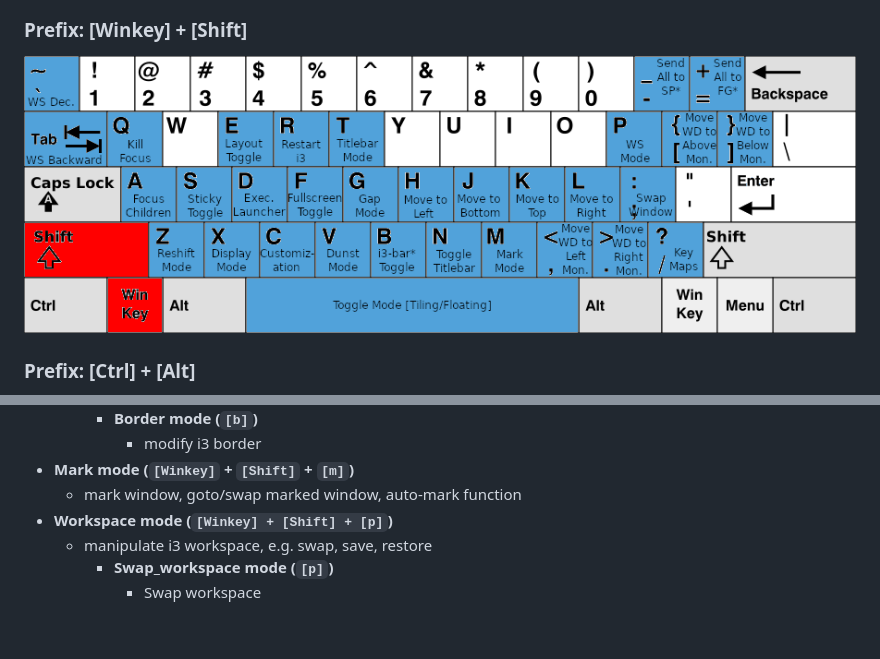
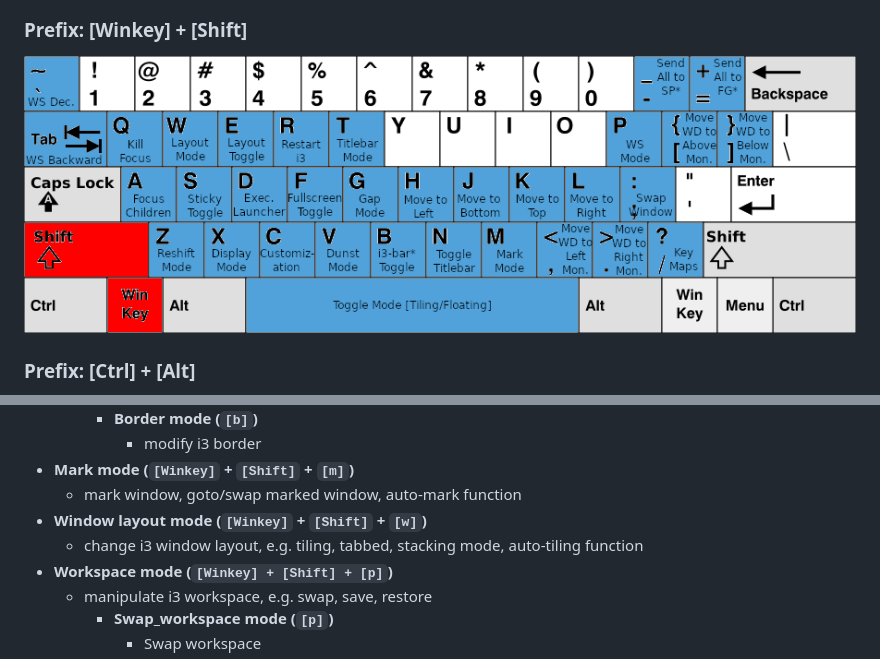
Before and after one commit to JordanWu1997/I3_Sway_Config, a Markdown page: README.md, 2 parts joined by grey strips. Drawn GitHub-style; pictures changed too: demo/Shortcut_Sheet/i3_shortcut_win_shift.png; folded sections open; blank space fills up the shorter version.

Commit message:
add_wd_layout_mode_and_fix_typo

```diff
--- a/README.md
+++ b/README.md
@@ -211,6 +211,8 @@ Created by [gh-md-toc](https://github.com/ekalinin/github-markdown-toc)
             - modify i3 border
 - __Mark mode (`[Winkey]` + `[Shift]` + `[m]`)__
     - mark window, goto/swap marked window, auto-mark function
+- __Window layout mode (`[Winkey]` + `[Shift]` + `[w]`)__
+    - change i3 window layout, e.g. tiling, tabbed, stacking mode, auto-tiling function
 - __Workspace mode (`[Winkey] + [Shift] + [p]`)__
     - manipulate i3 workspace, e.g. swap, save, restore
         - __Swap_workspace mode (`[p]`)__
```
Also changed, not shown: 7 other files.
